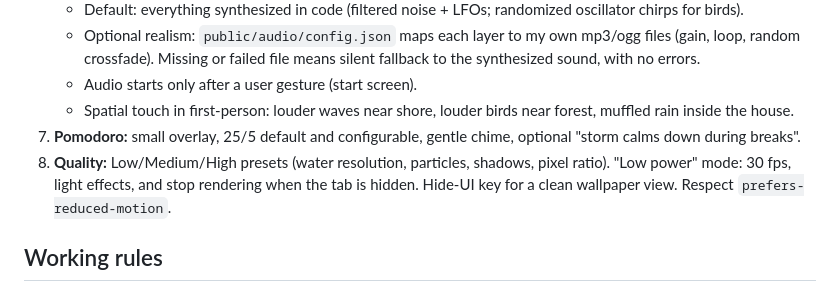
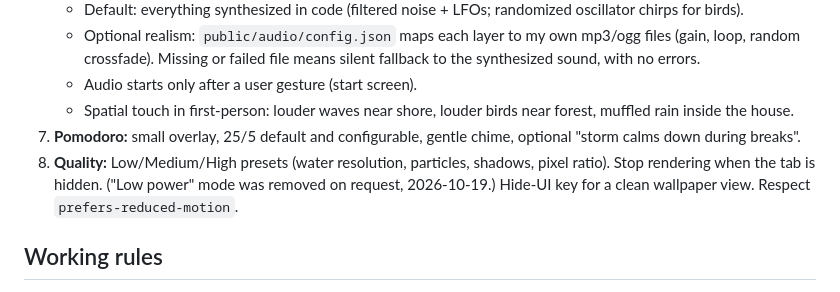
Before and after one commit to hau100993/tiny-tropical-island, a Markdown page: CLAUDE.md, the part around the change. Drawn GitHub-style.

```diff
--- a/CLAUDE.md
+++ b/CLAUDE.md
@@ -39,7 +39,7 @@ PLAN.md       approved plan and roadmap (keep updated)
    - Audio starts only after a user gesture (start screen).
    - Spatial touch in first-person: louder waves near shore, louder birds near forest, muffled rain inside the house.
 7. **Pomodoro:** small overlay, 25/5 default and configurable, gentle chime, optional "storm calms down during breaks".
-8. **Quality:** Low/Medium/High presets (water resolution, particles, shadows, pixel ratio). "Low power" mode: 30 fps, light effects, and stop rendering when the tab is hidden. Hide-UI key for a clean wallpaper view. Respect `prefers-reduced-motion`.
+8. **Quality:** Low/Medium/High presets (water resolution, particles, shadows, pixel ratio). Stop rendering when the tab is hidden. ("Low power" mode was removed on request, 2026-10-19.) Hide-UI key for a clean wallpaper view. Respect `prefers-reduced-motion`.
 
 ## Working rules
 - Work in phases from `PLAN.md`. After each phase tell me exactly how to run it and what to test, then wait for my feedback before continuing.
```
Also changed, not shown: PLAN.md (+1 -0 lines), README.md (+8 -8 lines).
